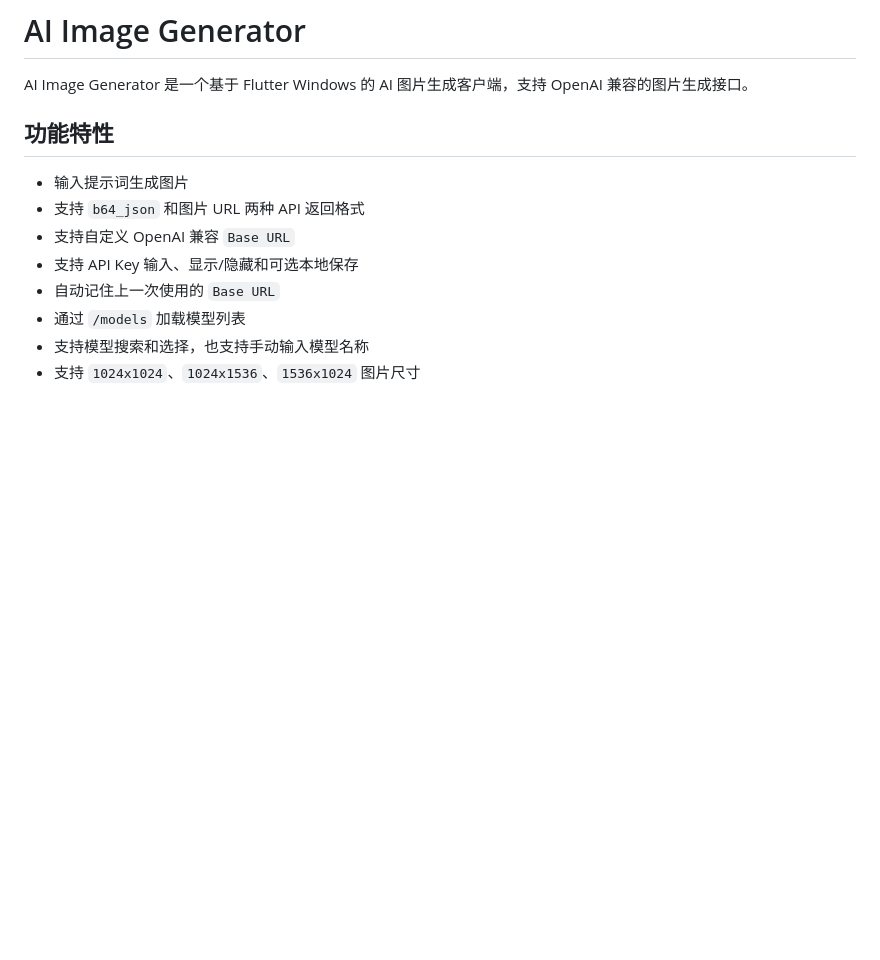
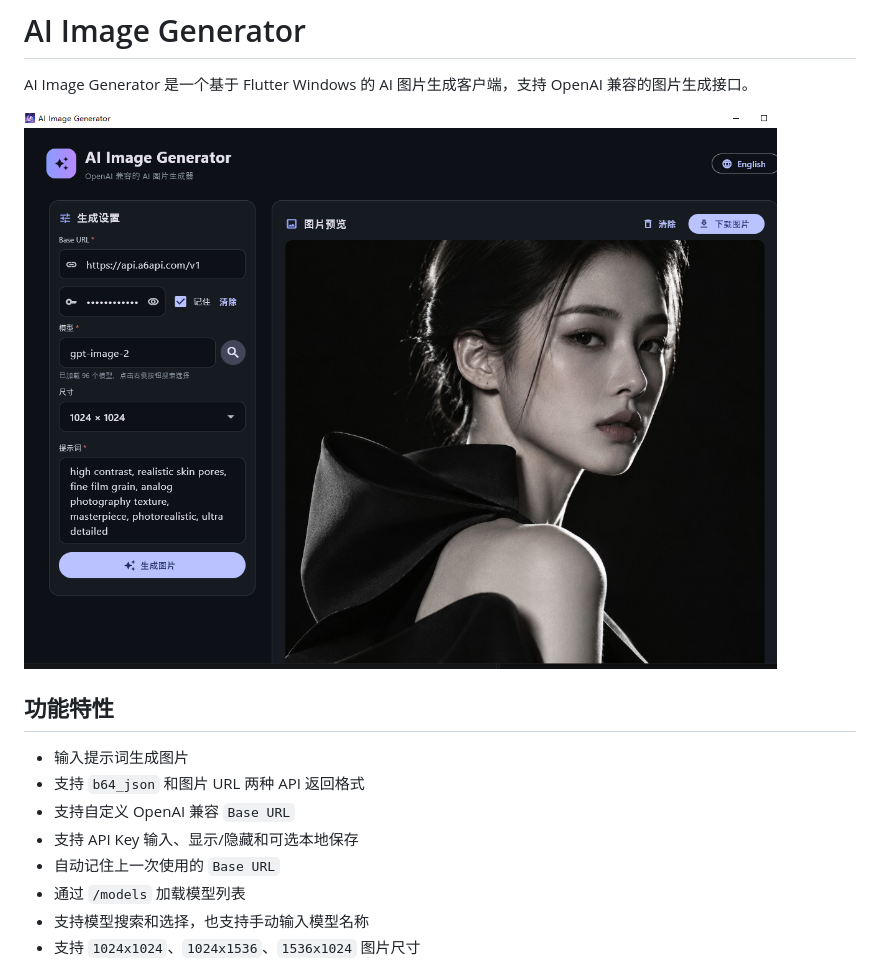
Before and after one commit to qianxunman/ai_image_generator, a Markdown page: README.md, the part around the change. Drawn GitHub-style; pictures changed too: screenshot.png (added); blank space fills up the shorter version.

Commit message:
Add application screenshot to README

```diff
--- a/README.md
+++ b/README.md
@@ -1,6 +1,8 @@
 # AI Image Generator
 
 AI Image Generator 是一个基于 Flutter Windows 的 AI 图片生成客户端，支持 OpenAI 兼容的图片生成接口。
+
+![AI Image Generator 截图](screenshot.png)
 
 ## 功能特性
 
```
